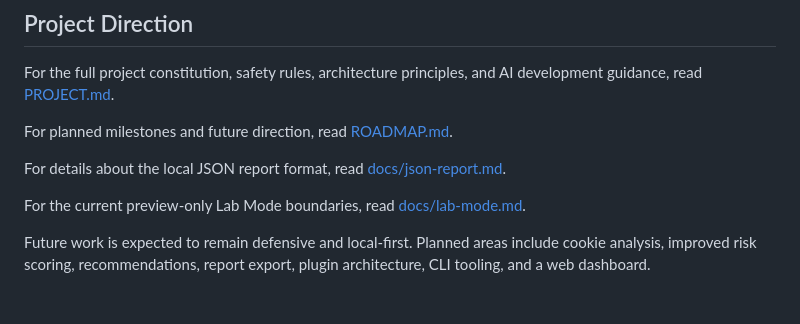
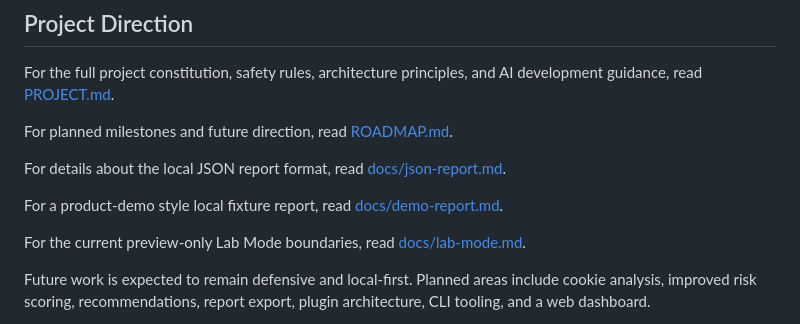
Before and after one commit to wsrakr/LoginGuard, a Markdown page: README.md, the part around the change. GitHub-like rendering; blank space fills up the shorter version.

Commit message:
docs: add demo Markdown report

```diff
--- a/README.md
+++ b/README.md
@@ -112,6 +112,8 @@ For planned milestones and future direction, read [ROADMAP.md](ROADMAP.md).
 
 For details about the local JSON report format, read [docs/json-report.md](docs/json-report.md).
 
+For a product-demo style local fixture report, read [docs/demo-report.md](docs/demo-report.md).
+
 For the current preview-only Lab Mode boundaries, read [docs/lab-mode.md](docs/lab-mode.md).
 
 Future work is expected to remain defensive and local-first. Planned areas include cookie analysis, improved risk scoring, recommendations, report export, plugin architecture, CLI tooling, and a web dashboard.
```
Also changed, not shown: docs/demo-report.md (added, +123 -0 lines).
